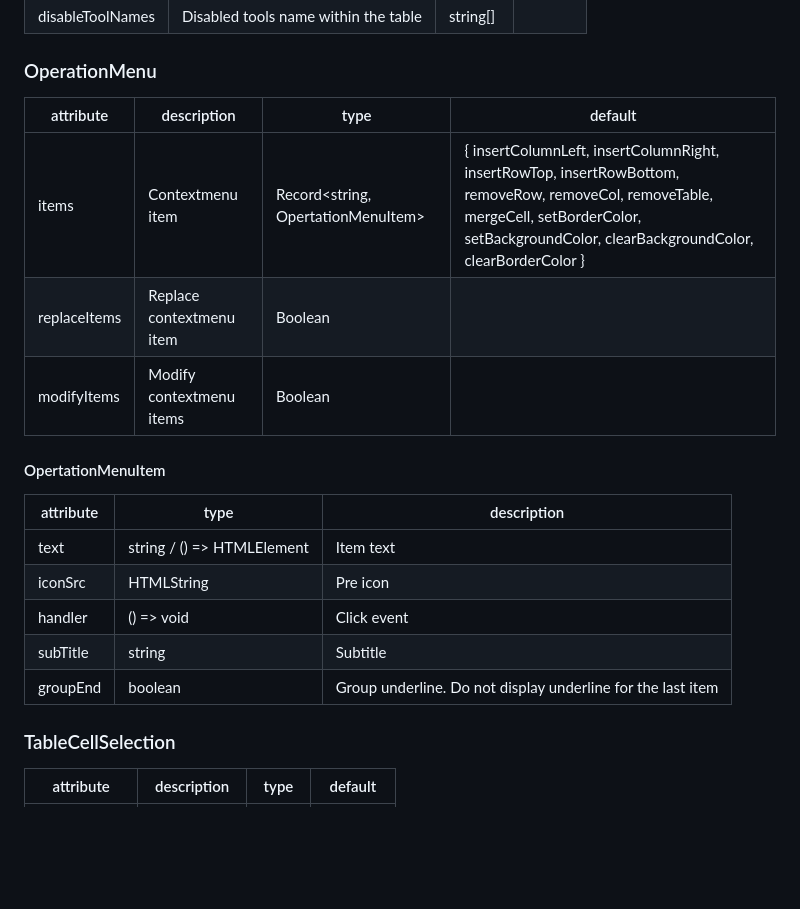
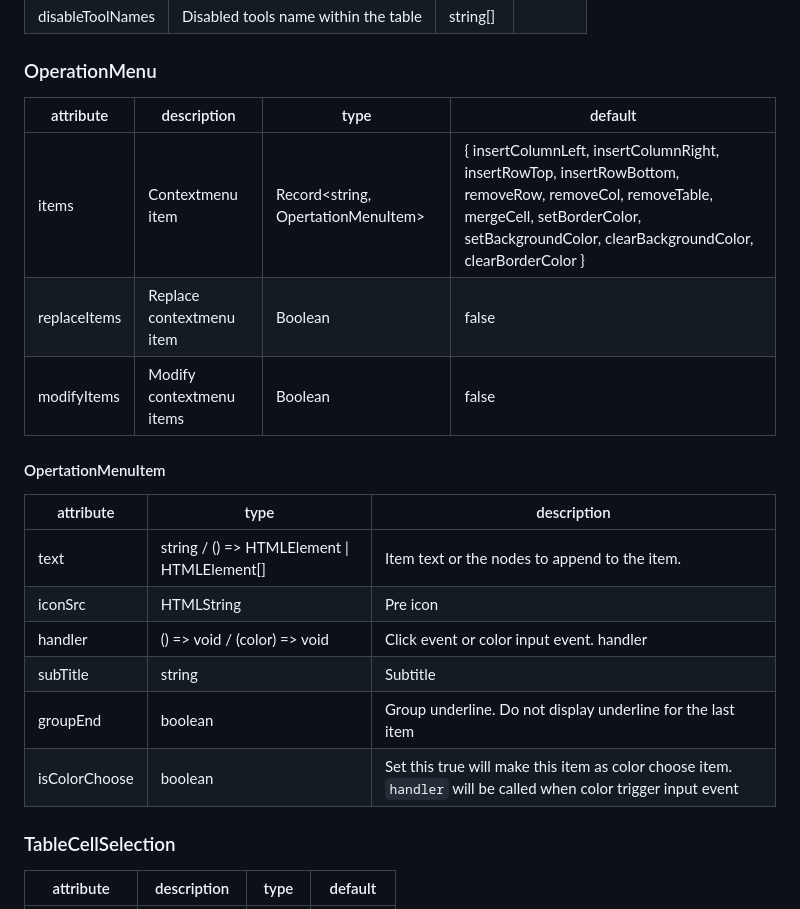
Before and after one commit to zzxming/quill-table, a Markdown page: README.md, the part around the change. GitHub-like rendering; blank space fills up the shorter version.

Commit message:
docs: update README.md

```diff
--- a/README.md
+++ b/README.md
@@ -69,21 +69,22 @@ The element returned by the customSelect method will be inserted into the toolba
 
 ### OperationMenu
 
-| attribute    | description              | type                               | default                                                                                                              |
-| ------------ | ------------------------ | ---------------------------------- | -------------------------------------------------------------------------------------------------------------------- |
+| attribute    | description              | type                               | default                                                                                                                                                                                          |
+| ------------ | ------------------------ | ---------------------------------- | ------------------------------------------------------------------------------------------------------------------------------------------------------------------------------------------------ |
 | items        | Contextmenu item         | Record<string, OpertationMenuItem> | { insertColumnLeft, insertColumnRight, insertRowTop, insertRowBottom, removeRow, removeCol, removeTable, mergeCell, setBorderColor, setBackgroundColor, clearBackgroundColor, clearBorderColor } |
-| replaceItems | Replace contextmenu item | Boolean                            |                                                                                                                      |
-| modifyItems | Modify contextmenu items | Boolean                            |                                                                                                                      |
+| replaceItems | Replace contextmenu item | Boolean                            | false                                                                                                                                                                                            |
+| modifyItems  | Modify contextmenu items | Boolean                            | false                                                                                                                                                                                            |
 
 #### OpertationMenuItem
 
-| attribute | type                       | description                                                 |
-| --------- | -------------------------- | ----------------------------------------------------------- |
-| text      | string / () => HTMLElement | Item text                                                   |
-| iconSrc   | HTMLString                 | Pre icon                                                    |
-| handler   | () => void                 | Click event                                                 |
-| subTitle  | string                     | Subtitle                                                    |
-| groupEnd  | boolean                    | Group underline. Do not display underline for the last item |
+| attribute     | type                                        | description                                                                                                     |
+| ------------- | ------------------------------------------- | --------------------------------------------------------------------------------------------------------------- |
+| text          | string / () => HTMLElement \| HTMLElement[] | Item text or the nodes to append to the item.                                                                   |
+| iconSrc       | HTMLString                                  | Pre icon                                                                                                        |
+| handler       | () => void / (color) => void                | Click event or color input event. handler                                                                       |
+| subTitle      | string                                      | Subtitle                                                                                                        |
+| groupEnd      | boolean                                     | Group underline. Do not display underline for the last item                                                     |
+| isColorChoose | boolean                                     | Set this true will make this item as color choose item. `handler` will be called when color trigger input event |
 
 ### TableCellSelection
 
```
